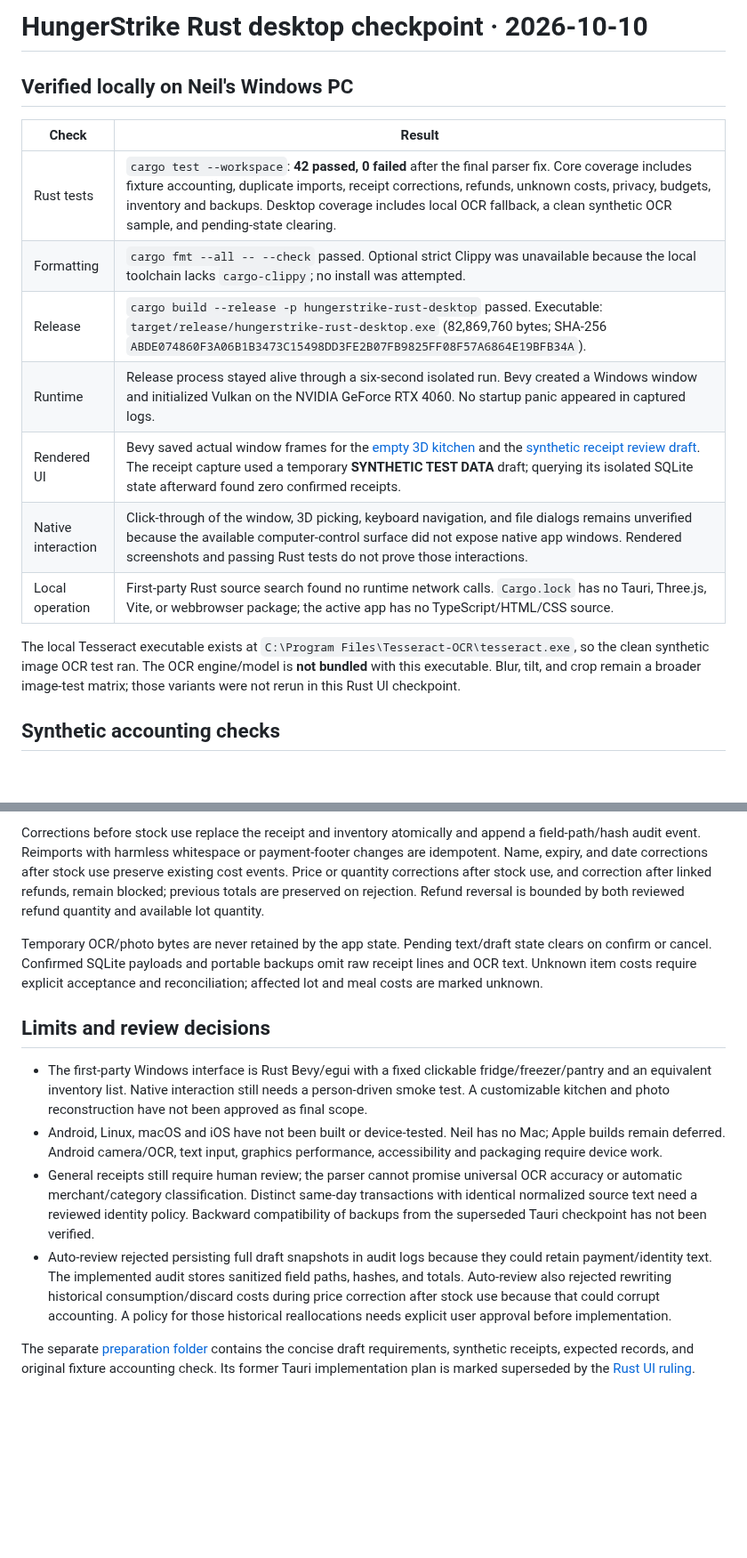
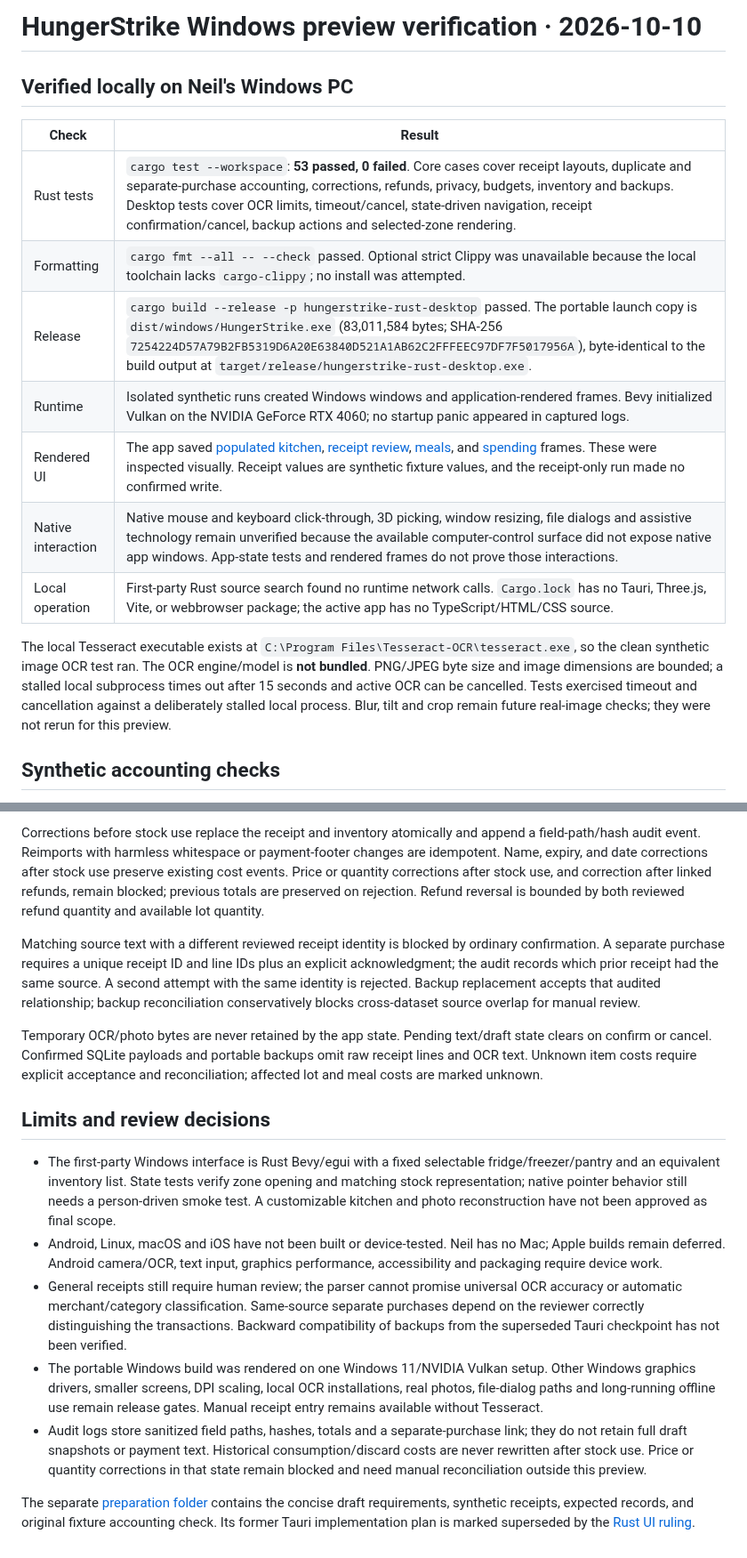
Before and after one commit to Gerbzz/HungerStrike, a Markdown page: verification.md, 2 parts joined by grey strips. Shown at 89% size. GitHub-like rendering; blank space fills up the shorter version.

```diff
--- a/verification.md
+++ b/verification.md
@@ -1,18 +1,18 @@
-# HungerStrike Rust desktop checkpoint · 2026-10-10
+# HungerStrike Windows preview verification · 2026-10-10
 
 ## Verified locally on Neil's Windows PC
 
 | Check | Result |
 | --- | --- |
-| Rust tests | `cargo test --workspace`: **42 passed, 0 failed** after the final parser fix. Core coverage includes fixture accounting, duplicate imports, receipt corrections, refunds, unknown costs, privacy, budgets, inventory and backups. Desktop coverage includes local OCR fallback, a clean synthetic OCR sample, and pending-state clearing. |
+| Rust tests | `cargo test --workspace`: **53 passed, 0 failed**. Core cases cover receipt layouts, duplicate and separate-purchase accounting, corrections, refunds, privacy, budgets, inventory and backups. Desktop tests cover OCR limits, timeout/cancel, state-driven navigation, receipt confirmation/cancel, backup actions and selected-zone rendering. |
 | Formatting | `cargo fmt --all -- --check` passed. Optional strict Clippy was unavailable because the local toolchain lacks `cargo-clippy`; no install was attempted. |
-| Release | `cargo build --release -p hungerstrike-rust-desktop` passed. Executable: `target/release/hungerstrike-rust-desktop.exe` (82,869,760 bytes; SHA-256 `ABDE074860F3A06B1B3473C15498DD3FE2B07FB9825FF08F57A6864E19BFB34A`). |
-| Runtime | Release process stayed alive through a six-second isolated run. Bevy created a Windows window and initialized Vulkan on the NVIDIA GeForce RTX 4060. No startup panic appeared in captured logs. |
-| Rendered UI | Bevy saved actual window frames for the [empty 3D kitchen](docs/verification/desktop-initial.png) and the [synthetic receipt review draft](docs/verification/receipt-review.png). The receipt capture used a temporary **SYNTHETIC TEST DATA** draft; querying its isolated SQLite state afterward found zero confirmed receipts. |
-| Native interaction | Click-through of the window, 3D picking, keyboard navigation, and file dialogs remains unverified because the available computer-control surface did not expose native app windows. Rendered screenshots and passing Rust tests do not prove those interactions. |
+| Release | `cargo build --release -p hungerstrike-rust-desktop` passed. The portable launch copy is `dist/windows/HungerStrike.exe` (83,011,584 bytes; SHA-256 `7254224D57A79B2FB5319D6A20E63840D521A1AB62C2FFFEEC97DF7F5017956A`), byte-identical to the build output at `target/release/hungerstrike-rust-desktop.exe`. |
+| Runtime | Isolated synthetic runs created Windows windows and application-rendered frames. Bevy initialized Vulkan on the NVIDIA GeForce RTX 4060; no startup panic appeared in captured logs. |
+| Rendered UI | The app saved [populated kitchen](docs/verification/desktop-kitchen-final.png), [receipt review](docs/verification/desktop-receipt-final.png), [meals](docs/verification/desktop-meals-final.png), and [spending](docs/verification/desktop-spending-final.png) frames. These were inspected visually. Receipt values are synthetic fixture values, and the receipt-only run made no confirmed write. |
+| Native interaction | Native mouse and keyboard click-through, 3D picking, window resizing, file dialogs and assistive technology remain unverified because the available computer-control surface did not expose native app windows. App-state tests and rendered frames do not prove those interactions. |
 | Local operation | First-party Rust source search found no runtime network calls. `Cargo.lock` has no Tauri, Three.js, Vite, or webbrowser package; the active app has no TypeScript/HTML/CSS source. |
 
-The local Tesseract executable exists at `C:\Program Files\Tesseract-OCR\tesseract.exe`, so the clean synthetic image OCR test ran. The OCR engine/model is **not bundled** with this executable. Blur, tilt, and crop remain a broader image-test matrix; those variants were not rerun in this Rust UI checkpoint.
+The local Tesseract executable exists at `C:\Program Files\Tesseract-OCR\tesseract.exe`, so the clean synthetic image OCR test ran. The OCR engine/model is **not bundled**. PNG/JPEG byte size and image dimensions are bounded; a stalled local subprocess times out after 15 seconds and active OCR can be cancelled. Tests exercised timeout and cancellation against a deliberately stalled local process. Blur, tilt and crop remain future real-image checks; they were not rerun for this preview.
 
 ## Synthetic accounting checks
 
@@ -22,13 +22,16 @@ R003 is initially blocked. A reviewer can explicitly correct its onion line and
 
 Corrections before stock use replace the receipt and inventory atomically and append a field-path/hash audit event. Reimports with harmless whitespace or payment-footer changes are idempotent. Name, expiry, and date corrections after stock use preserve existing cost events. Price or quantity corrections after stock use, and correction after linked refunds, remain blocked; previous totals are preserved on rejection. Refund reversal is bounded by both reviewed refund quantity and available lot quantity.
 
+Matching source text with a different reviewed receipt identity is blocked by ordinary confirmation. A separate purchase requires a unique receipt ID and line IDs plus an explicit acknowledgment; the audit records which prior receipt had the same source. A second attempt with the same identity is rejected. Backup replacement accepts that audited relationship; backup reconciliation conservatively blocks cross-dataset source overlap for manual review.
+
 Temporary OCR/photo bytes are never retained by the app state. Pending text/draft state clears on confirm or cancel. Confirmed SQLite payloads and portable backups omit raw receipt lines and OCR text. Unknown item costs require explicit acceptance and reconciliation; affected lot and meal costs are marked unknown.
 
 ## Limits and review decisions
 
-- The first-party Windows interface is Rust Bevy/egui with a fixed clickable fridge/freezer/pantry and an equivalent inventory list. Native interaction still needs a person-driven smoke test. A customizable kitchen and photo reconstruction have not been approved as final scope.
+- The first-party Windows interface is Rust Bevy/egui with a fixed selectable fridge/freezer/pantry and an equivalent inventory list. State tests verify zone opening and matching stock representation; native pointer behavior still needs a person-driven smoke test. A customizable kitchen and photo reconstruction have not been approved as final scope.
 - Android, Linux, macOS and iOS have not been built or device-tested. Neil has no Mac; Apple builds remain deferred. Android camera/OCR, text input, graphics performance, accessibility and packaging require device work.
-- General receipts still require human review; the parser cannot promise universal OCR accuracy or automatic merchant/category classification. Distinct same-day transactions with identical normalized source text need a reviewed identity policy. Backward compatibility of backups from the superseded Tauri checkpoint has not been verified.
-- Auto-review rejected persisting full draft snapshots in audit logs because they could retain payment/identity text. The implemented audit stores sanitized field paths, hashes, and totals. Auto-review also rejected rewriting historical consumption/discard costs during price correction after stock use because that could corrupt accounting. A policy for those historical reallocations needs explicit user approval before implementation.
+- General receipts still require human review; the parser cannot promise universal OCR accuracy or automatic merchant/category classification. Same-source separate purchases depend on the reviewer correctly distinguishing the transactions. Backward compatibility of backups from the superseded Tauri checkpoint has not been verified.
+- The portable Windows build was rendered on one Windows 11/NVIDIA Vulkan setup. Other Windows graphics drivers, smaller screens, DPI scaling, local OCR installations, real photos, file-dialog paths and long-running offline use remain release gates. Manual receipt entry remains available without Tesseract.
+- Audit logs store sanitized field paths, hashes, totals and a separate-purchase link; they do not retain full draft snapshots or payment text. Historical consumption/discard costs are never rewritten after stock use. Price or quantity corrections in that state remain blocked and need manual reconciliation outside this preview.
 
 The separate [preparation folder](../HungerStrike-preparation/README.md) contains the concise draft requirements, synthetic receipts, expected records, and original fixture accounting check. Its former Tauri implementation plan is marked superseded by the [Rust UI ruling](docs/decisions/2026-10-10-rust-ui-ruling.md).
```
Also changed, not shown: README.md (+5 -5 lines), docs/launch.md (added, +11 -0 lines), docs/verification/desktop-kitchen-final.png (added), docs/verification/desktop-meals-final.png (added), docs/verification/desktop-receipt-final.png (added), docs/verification/desktop-spending-final.png (added), 11 other files.
